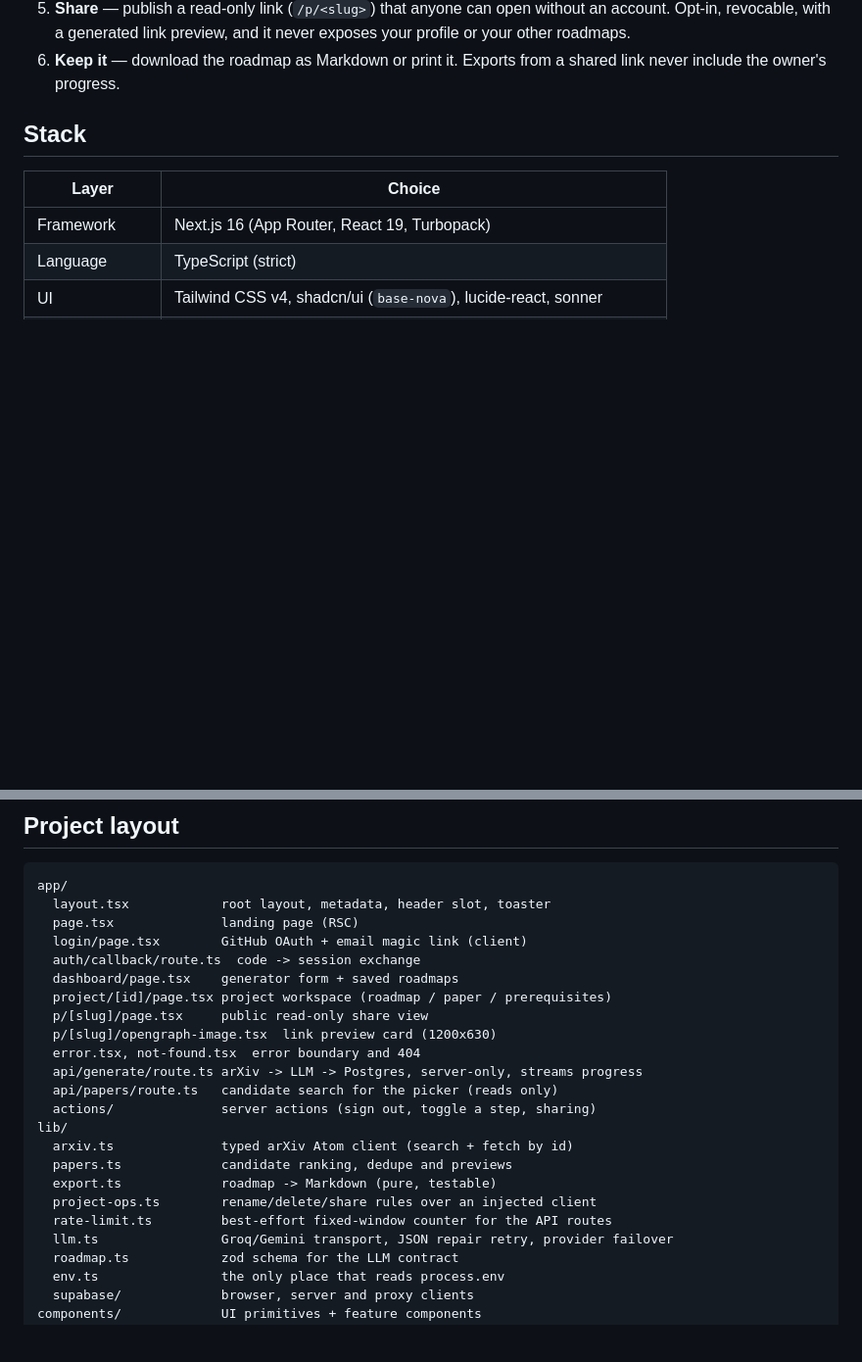
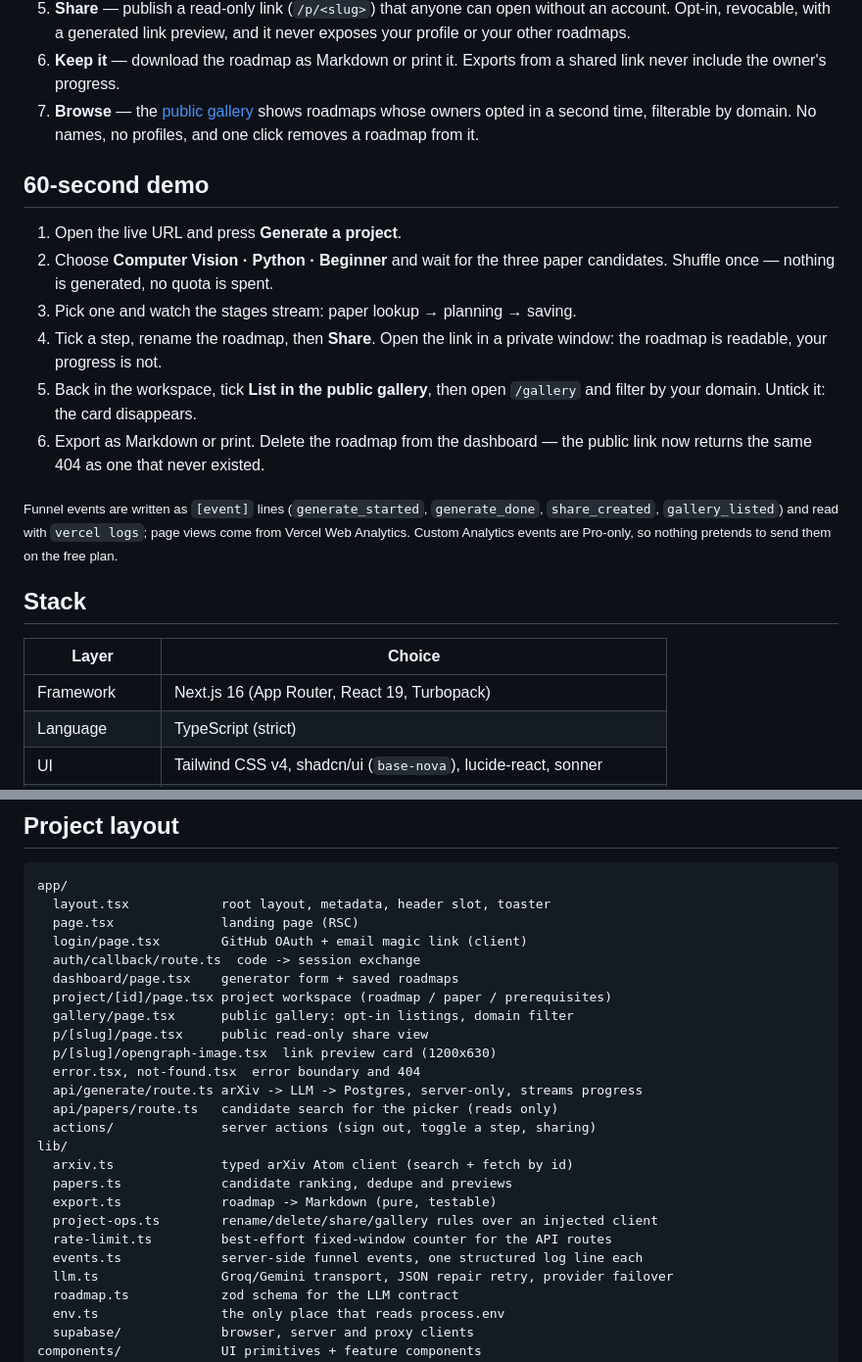
Before and after one commit to AkshatJski/synapse, a Markdown page: README.md, 2 parts joined by grey strips. Shown at 98% size. GitHub-like rendering; blank space fills up the shorter version.

```diff
--- a/README.md
+++ b/README.md
@@ -31,6 +42,27 @@ dense abstract into a step-by-step project roadmap you can actually ship.
    never exposes your profile or your other roadmaps.
 6. **Keep it** — download the roadmap as Markdown or print it. Exports from a
    shared link never include the owner's progress.
+7. **Browse** — the [public gallery](/gallery) shows roadmaps whose owners opted
+   in a second time, filterable by domain. No names, no profiles, and one click
+   removes a roadmap from it.
+
+## 60-second demo
+
+1. Open the live URL and press **Generate a project**.
+2. Choose **Computer Vision · Python · Beginner** and wait for the three paper
+   candidates. Shuffle once — nothing is generated, no quota is spent.
+3. Pick one and watch the stages stream: paper lookup → planning → saving.
+4. Tick a step, rename the roadmap, then **Share**. Open the link in a private
+   window: the roadmap is readable, your progress is not.
+5. Back in the workspace, tick **List in the public gallery**, then open
+   `/gallery` and filter by your domain. Untick it: the card disappears.
+6. Export as Markdown or print. Delete the roadmap from the dashboard — the
+   public link now returns the same 404 as one that never existed.
+
+<sub>Funnel events are written as `[event]` lines (`generate_started`,
+`generate_done`, `share_created`, `gallery_listed`) and read with
+`vercel logs`; page views come from Vercel Web Analytics. Custom Analytics
+events are Pro-only, so nothing pretends to send them on the free plan.</sub>
 
 ## Stack
 
@@ -78,6 +110,7 @@ app/
   auth/callback/route.ts  code -> session exchange
   dashboard/page.tsx    generator form + saved roadmaps
   project/[id]/page.tsx project workspace (roadmap / paper / prerequisites)
+  gallery/page.tsx      public gallery: opt-in listings, domain filter
   p/[slug]/page.tsx     public read-only share view
   p/[slug]/opengraph-image.tsx  link preview card (1200x630)
   error.tsx, not-found.tsx  error boundary and 404
@@ -88,8 +121,9 @@ lib/
   arxiv.ts              typed arXiv Atom client (search + fetch by id)
   papers.ts             candidate ranking, dedupe and previews
   export.ts             roadmap -> Markdown (pure, testable)
-  project-ops.ts        rename/delete/share rules over an injected client
+  project-ops.ts        rename/delete/share/gallery rules over an injected client
   rate-limit.ts         best-effort fixed-window counter for the API routes
+  events.ts             server-side funnel events, one structured log line each
   llm.ts                Groq/Gemini transport, JSON repair retry, provider failover
   roadmap.ts            zod schema for the LLM contract
   env.ts                the only place that reads process.env
```
Also changed, not shown: other parts of README.md (+13 -0 lines), ROADMAP.md (+21 -10 lines), docs/screenshots/landing.png (added), docs/screenshots/login.png (added), docs/screenshots/share-card.png (added), 14 other files.
